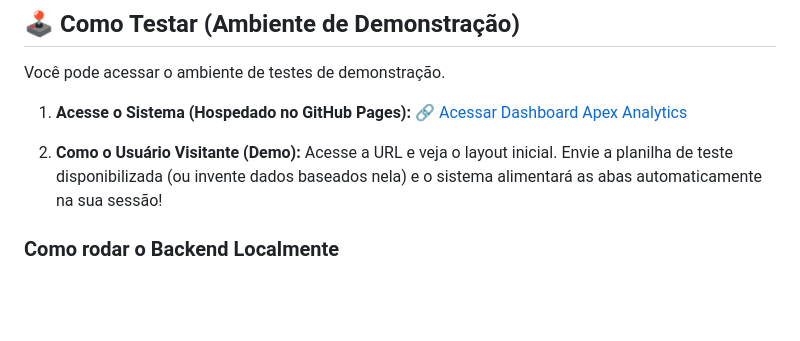
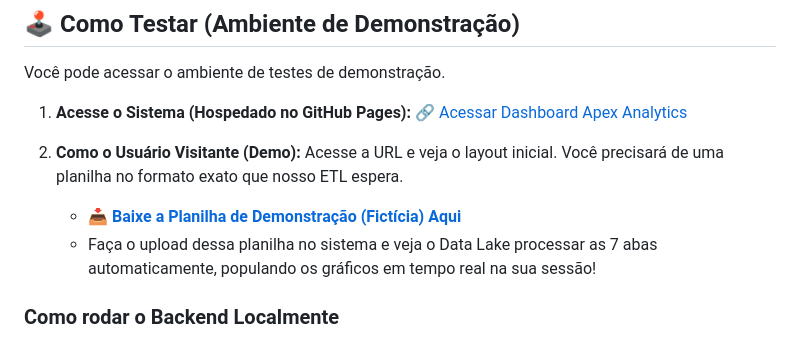
Before and after one commit to alissonjns/apex-analytics, a Markdown page: README.md, the part around the change. GitHub-like rendering; blank space fills up the shorter version.

Commit message:
docs: adicao de link no readme

```diff
--- a/README.md
+++ b/README.md
@@ -50,7 +50,9 @@ Você pode acessar o ambiente de testes de demonstração.
    [🔗 Acessar Dashboard Apex Analytics](https://alissonjns.github.io/araujo-bi/dashboard-web/index.html)
 
 2. **Como o Usuário Visitante (Demo):**
-   Acesse a URL e veja o layout inicial. Envie a planilha de teste disponibilizada (ou invente dados baseados nela) e o sistema alimentará as abas automaticamente na sua sessão!
+   Acesse a URL e veja o layout inicial. Você precisará de uma planilha no formato exato que nosso ETL espera.
+   - 📥 **[Baixe a Planilha de Demonstração (Fictícia) Aqui](https://raw.githubusercontent.com/alissonjns/araujo-bi/main/Planilha_Demonstracao_Apex.xlsx)**
+   - Faça o upload dessa planilha no sistema e veja o Data Lake processar as 7 abas automaticamente, populando os gráficos em tempo real na sua sessão!
 
 ### Como rodar o Backend Localmente
 
```
